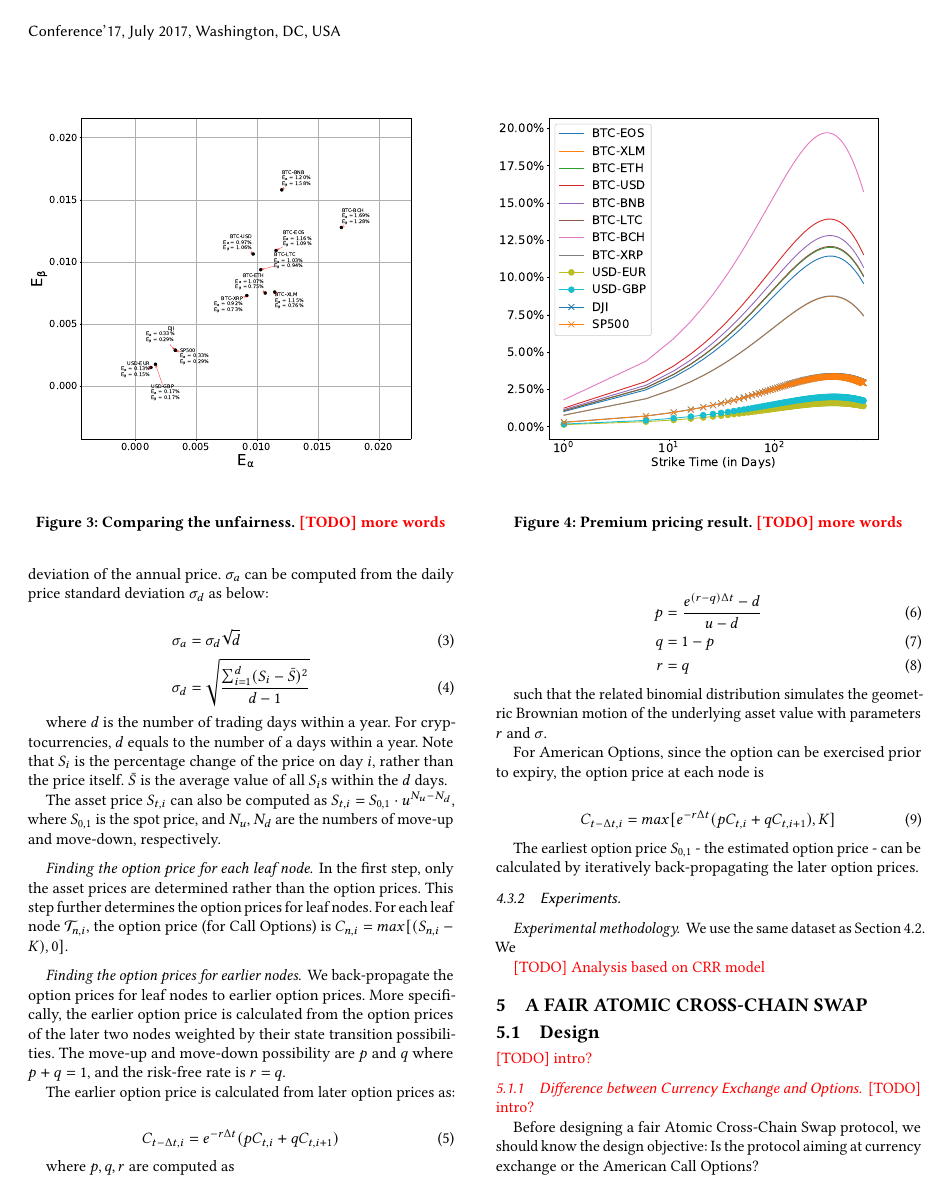
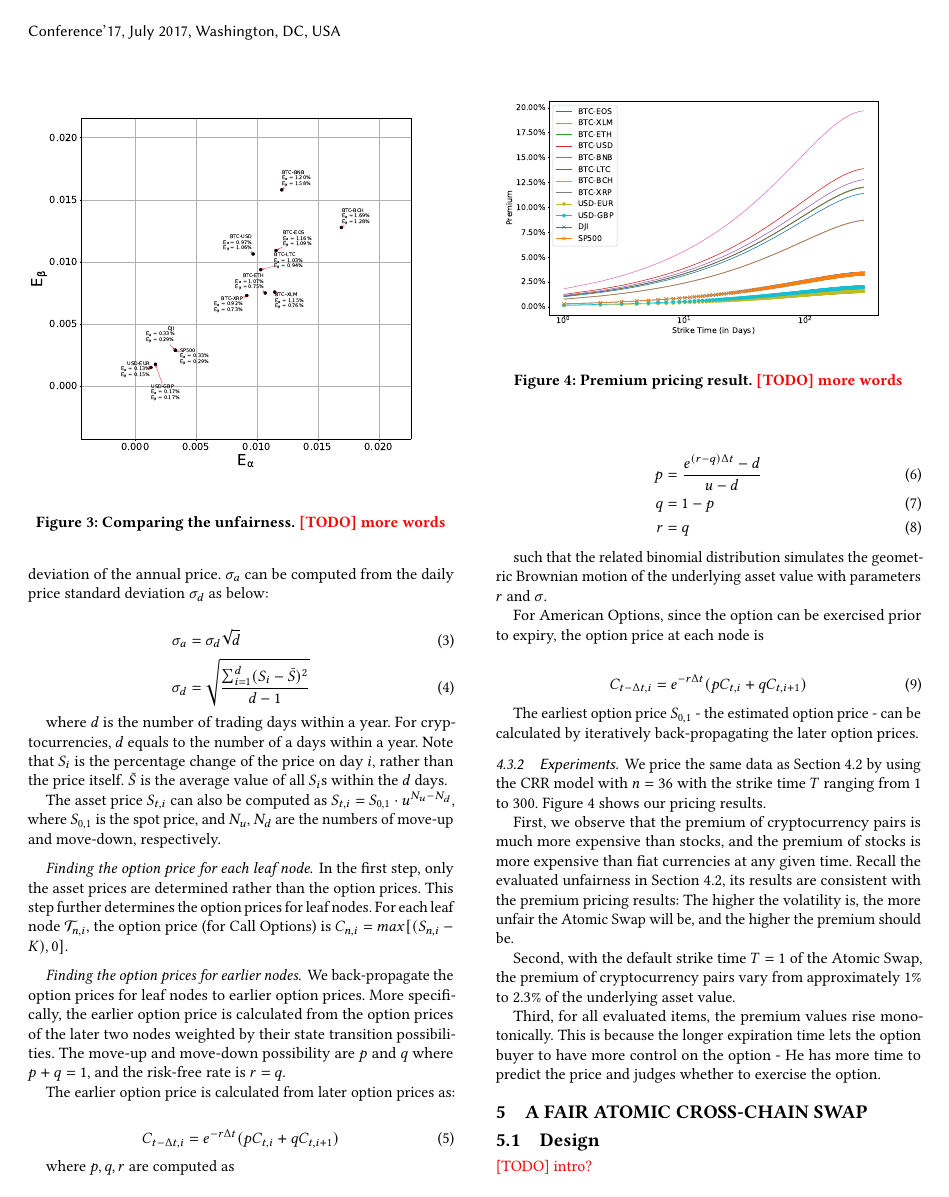
Before and after one commit to DEX-ware/fair-atomic-swap, a LaTeX paper (paper/main.tex, which reads paper/sections/4evaluation.tex): page 6 of 11. Compiled offline with pdfLaTeX.

Commit message:
analysis

```diff
--- a/paper/sections/4evaluation.tex
+++ b/paper/sections/4evaluation.tex
@@ -183,21 +183,27 @@ such that the related binomial distribution simulates the geometric Brownian mot
 For American Options, since the option can be exercised prior to expiry, the option price at each node is
 
 \begin{align}
-C_{t - \Delta t, i} = max[e^{-r \Delta t} (p C_{t, i} + q C_{t, i+1}), K]
+C_{t - \Delta t, i} = e^{-r \Delta t} (p C_{t, i} + q C_{t, i+1})
 \end{align}
 
 The earliest option price $S_{0, 1}$ - the estimated option price - can be calculated by iteratively back-propagating the later option prices.
 
 \subsubsection{Experiments}
 
-\paragraph{Experimental methodology}
-We use the same dataset as Section~\ref{subsec:volatility_analysis}.
-We
-
-\TODO{Analysis based on CRR model}
 
 \begin{figure}
     \includegraphics[width=\linewidth]{premium_pricing_result.eps}
     \caption{Premium pricing result. \TODO{more words}}
     \label{fig:premium_pricing_result}
 \end{figure}
+
+We price the same data as Section~\ref{subsec:volatility_analysis} by using the CRR model with $n = 36$ with the strike time $T$ ranging from $1$ to $300$.
+Figure~\ref{fig:premium_pricing_result} shows our pricing results.
+
+First, we observe that the premium of cryptocurrency pairs is much more expensive than stocks, and the premium of stocks is more expensive than fiat currencies at any given time.
+Recall the evaluated unfairness in Section~\ref{subsec:volatility_analysis}, its results are consistent with the premium pricing results: The higher the volatility is, the more unfair the Atomic Swap will be, and the higher the premium should be.
+
+Second, with the default strike time $T = 1$ of the Atomic Swap, the premium of cryptocurrency pairs vary from approximately 1\% to 2.3\% of the underlying asset value.
+
+Third, for all evaluated items, the premium values rise monotonically.
+This is because the longer expiration time lets the option buyer to have more control on the option - He has more time to predict the price and judges whether to exercise the option.
```
Also changed, not shown: paper/main.tex (+2 -2 lines), paper/figs/premium_pricing_result.eps, 1 other file.
